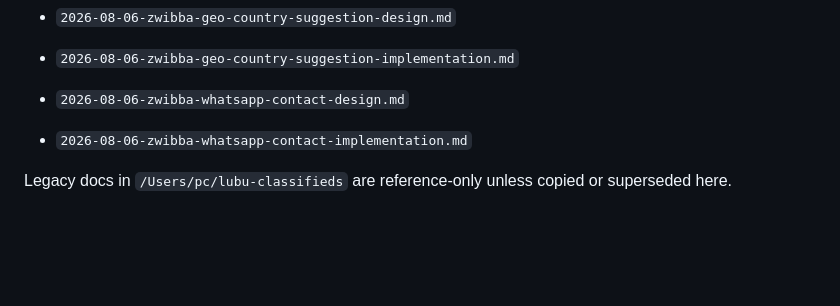
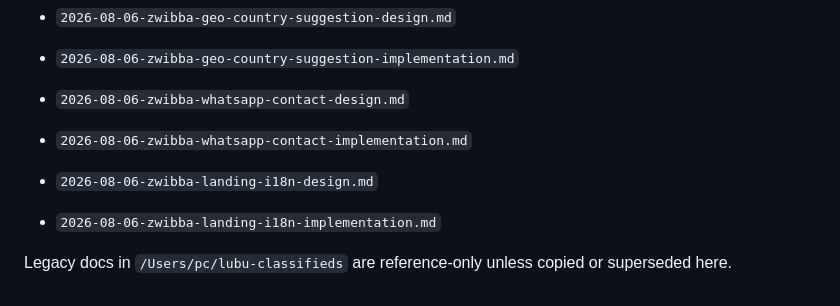
Before and after one commit to yvesvandamme1975-sketch/zwibba-website, a Markdown page: docs/plans/README.md, the part around the change. Drawn GitHub-style; blank space fills up the shorter version.

Commit message:
docs: index landing-i18n plans
Co-Authored-By: Claude Fable 5 <noreply@anthropic.com>

```diff
--- a/docs/plans/README.md
+++ b/docs/plans/README.md
@@ -134,4 +134,7 @@ Current priority docs:
 - `2026-08-06-zwibba-whatsapp-contact-design.md`
 - `2026-08-06-zwibba-whatsapp-contact-implementation.md`
 
+- `2026-08-06-zwibba-landing-i18n-design.md`
+- `2026-08-06-zwibba-landing-i18n-implementation.md`
+
 Legacy docs in `/Users/pc/lubu-classifieds` are reference-only unless copied or superseded here.
```
Also changed, not shown: docs/plans/2026-08-06-zwibba-landing-i18n-design.md (added, +41 -0 lines), docs/plans/2026-08-06-zwibba-landing-i18n-implementation.md (added, +94 -0 lines).
